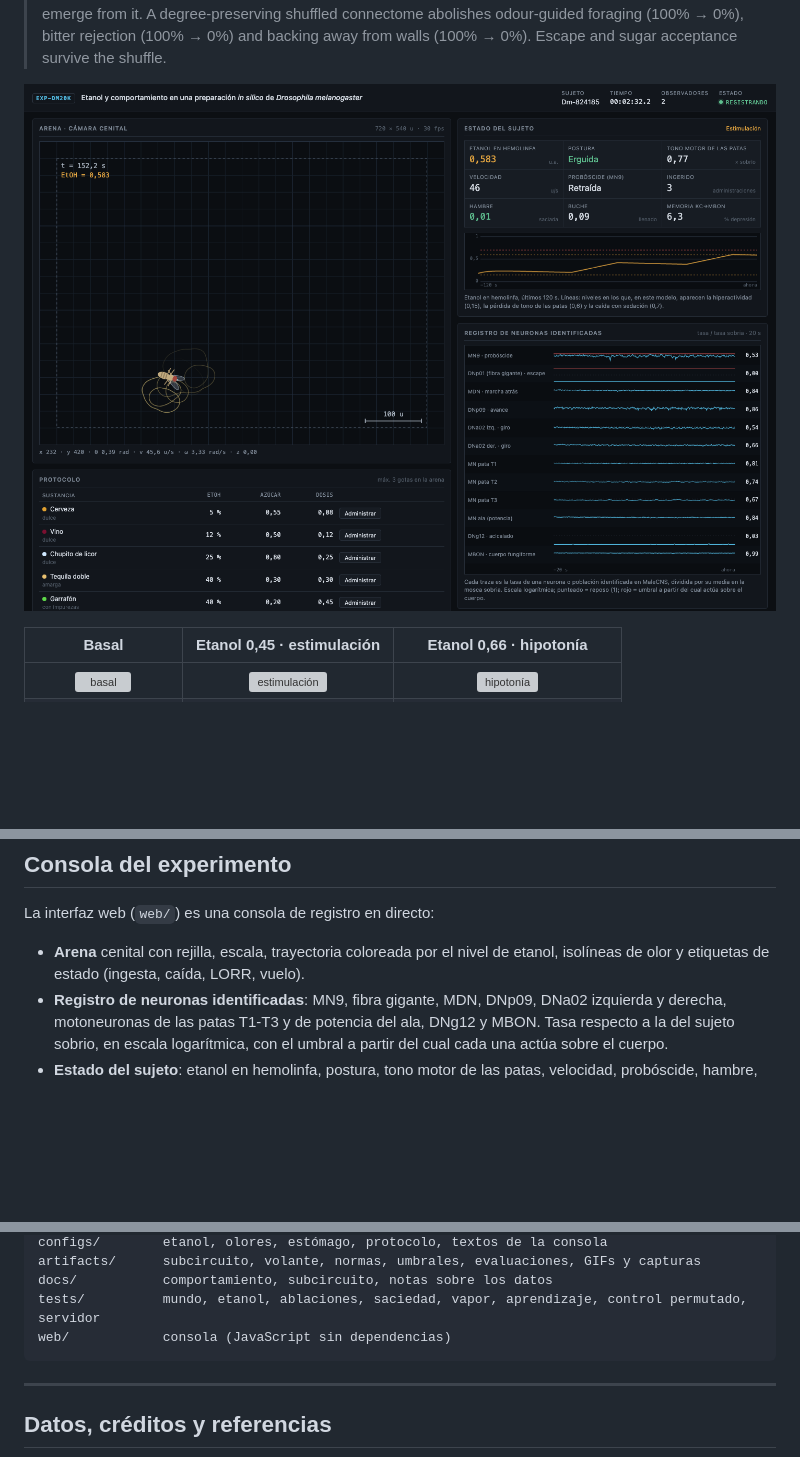
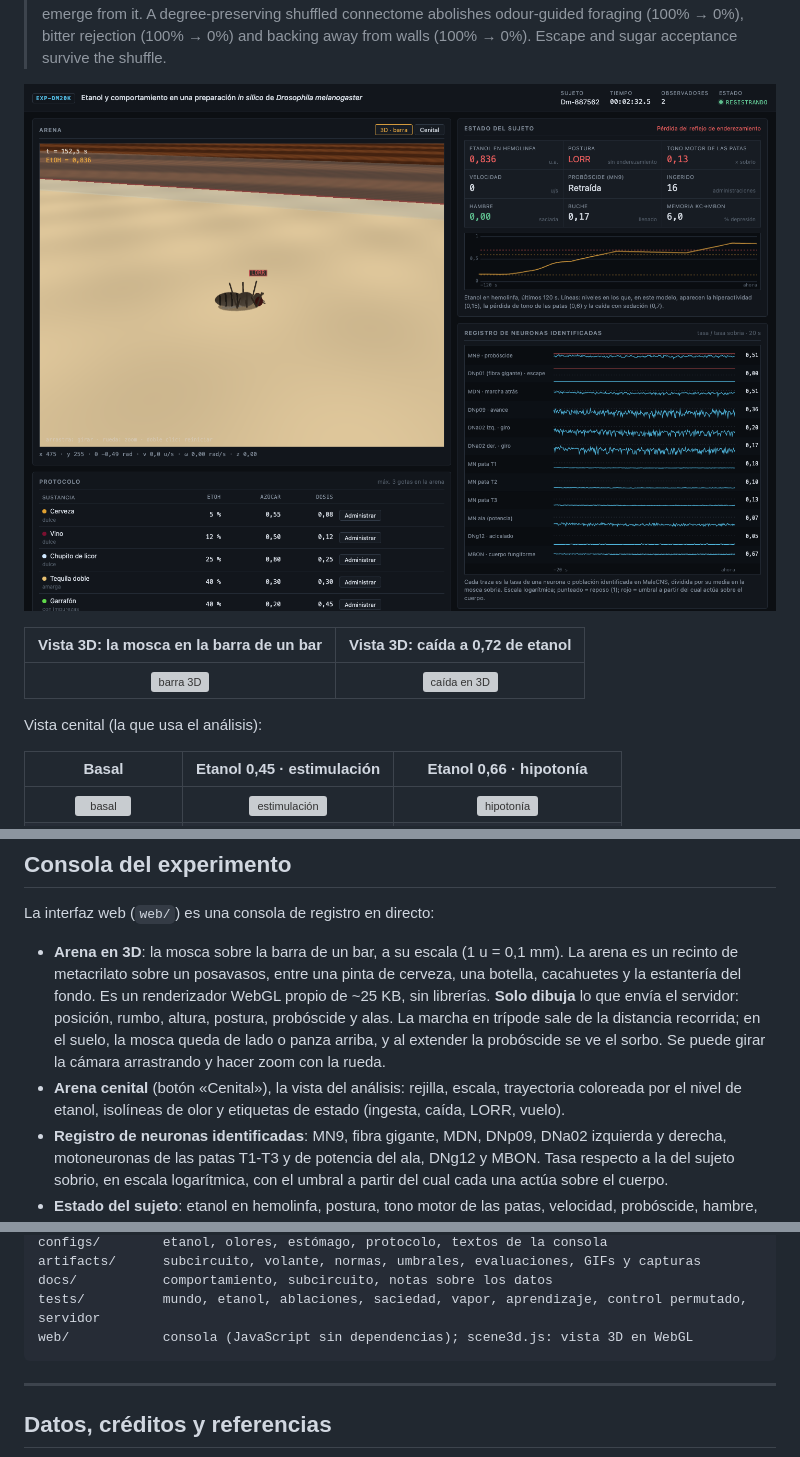
Before and after one commit to Alvaro-Rovira/drosophila-ethanol-connectome, a Markdown page: README.md, 3 parts joined by grey strips. GitHub-like rendering; pictures changed too: artifacts/screens/consola.png; blank space fills up the shorter version; grey boxes are pictures that could not be loaded.

````diff
--- a/README.md
+++ b/README.md
@@ -27,6 +27,12 @@ conductas dependen de verdad de la topología del conectoma y cuáles no.
 > walls (100% → 0%). Escape and sugar acceptance survive the shuffle.
 
 ![Consola del experimento](artifacts/screens/consola.png)
+
+| Vista 3D: la mosca en la barra de un bar | Vista 3D: caída a 0,72 de etanol |
+|:---:|:---:|
+| ![barra 3D](artifacts/gifs/barra-3d.gif) | ![caída en 3D](artifacts/gifs/barra-3d-caida.gif) |
+
+Vista cenital (la que usa el análisis):
 
 | Basal | Etanol 0,45 · estimulación | Etanol 0,66 · hipotonía |
 |:---:|:---:|:---:|
@@ -317,8 +323,14 @@ Explicación completa, con todas las decisiones y sus motivos: [`docs/behavior.m
 
 La interfaz web (`web/`) es una consola de registro en directo:
 
-- **Arena** cenital con rejilla, escala, trayectoria coloreada por el nivel de etanol, isolíneas de olor
-  y etiquetas de estado (ingesta, caída, LORR, vuelo).
+- **Arena en 3D**: la mosca sobre la barra de un bar, a su escala (1 u = 0,1 mm). La arena es un recinto
+  de metacrilato sobre un posavasos, entre una pinta de cerveza, una botella, cacahuetes y la estantería
+  del fondo. Es un renderizador WebGL propio de ~25 KB, sin librerías. **Solo dibuja** lo que envía el
+  servidor: posición, rumbo, altura, postura, probóscide y alas. La marcha en trípode sale de la
+  distancia recorrida; en el suelo, la mosca queda de lado o panza arriba, y al extender la probóscide se
+  ve el sorbo. Se puede girar la cámara arrastrando y hacer zoom con la rueda.
+- **Arena cenital** (botón «Cenital»), la vista del análisis: rejilla, escala, trayectoria coloreada por
+  el nivel de etanol, isolíneas de olor y etiquetas de estado (ingesta, caída, LORR, vuelo).
 - **Registro de neuronas identificadas**: MN9, fibra gigante, MDN, DNp09, DNa02 izquierda y derecha,
   motoneuronas de las patas T1-T3 y de potencia del ala, DNg12 y MBON. Tasa respecto a la del sujeto
   sobrio, en escala logarítmica, con el umbral a partir del cual cada una actúa sobre el cuerpo.
@@ -385,7 +397,7 @@ configs/        etanol, olores, estómago, protocolo, textos de la consola
 artifacts/      subcircuito, volante, normas, umbrales, evaluaciones, GIFs y capturas
 docs/           comportamiento, subcircuito, notas sobre los datos
 tests/          mundo, etanol, ablaciones, saciedad, vapor, aprendizaje, control permutado, servidor
-web/            consola (JavaScript sin dependencias)
+web/            consola (JavaScript sin dependencias); scene3d.js: vista 3D en WebGL
 ```
 
 ---
````
Also changed, not shown: 8 other files.
